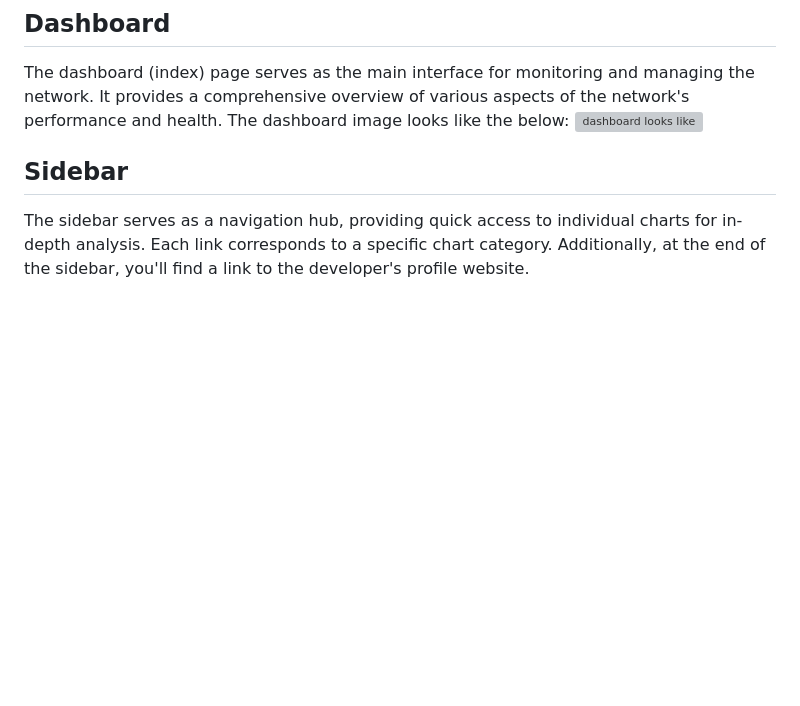
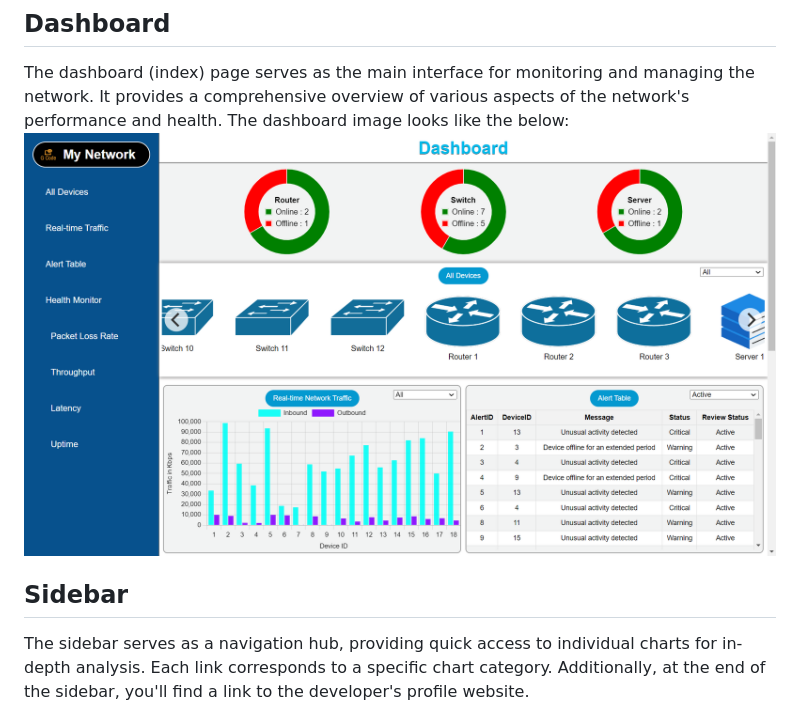
Before and after one commit to GopalNaik78/NetworkDashboard, a Markdown page: README.md, the part around the change. Drawn GitHub-style; blank space fills up the shorter version; grey boxes are pictures that could not be loaded.

```diff
--- a/README.md
+++ b/README.md
@@ -34,7 +34,7 @@ The Network Monitoring Dashboard is a web-based application designed to provide
 ## Dashboard
 
 The dashboard (index) page serves as the main interface for monitoring and managing the network. It provides a comprehensive overview of various aspects of the network's performance and health. The dashboard image looks like the below:
-![dashboard looks like](images/mainDashboard.png)
+![dashboard looks like](images/mainDahboard.png)
 
 ## Sidebar
 
```
